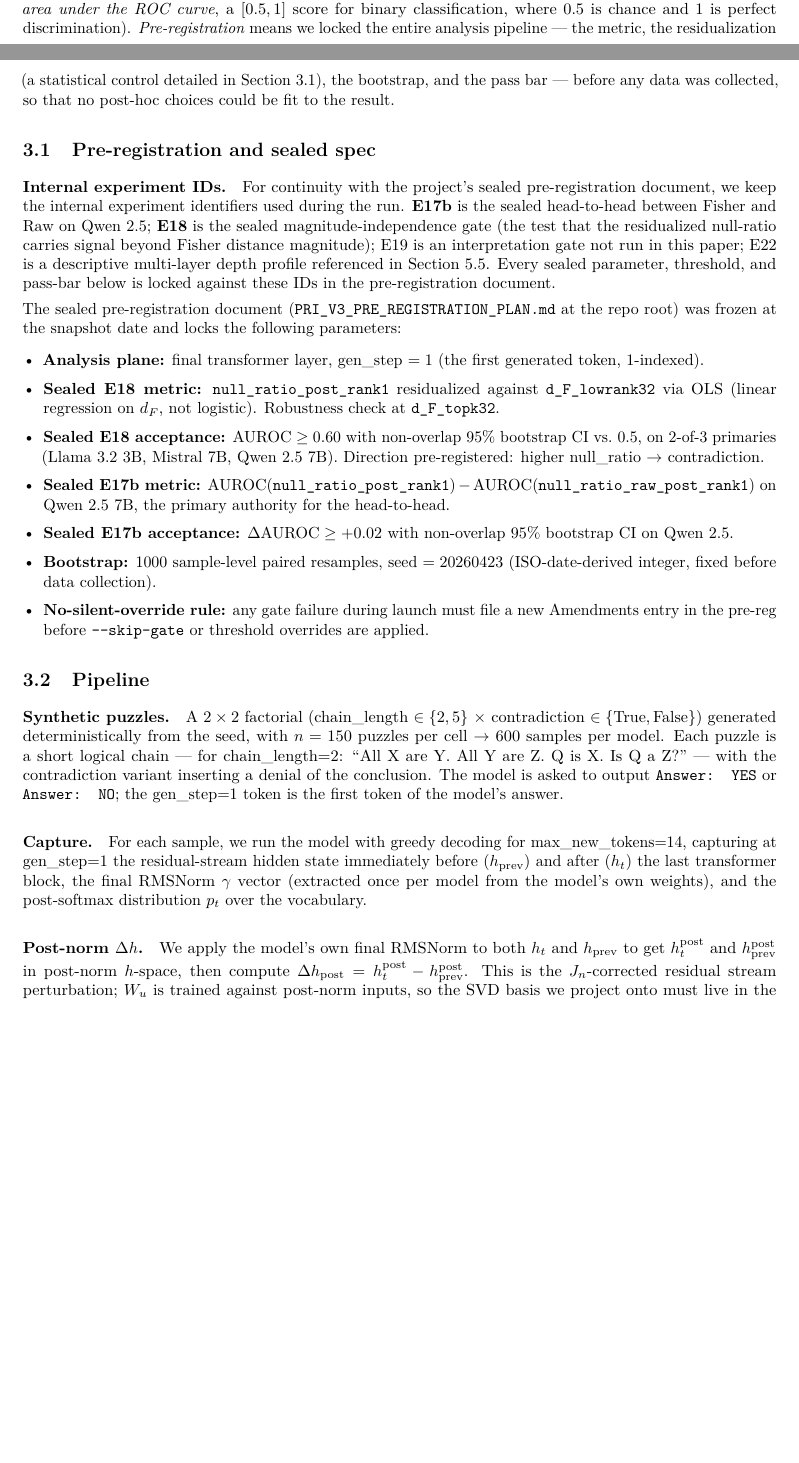
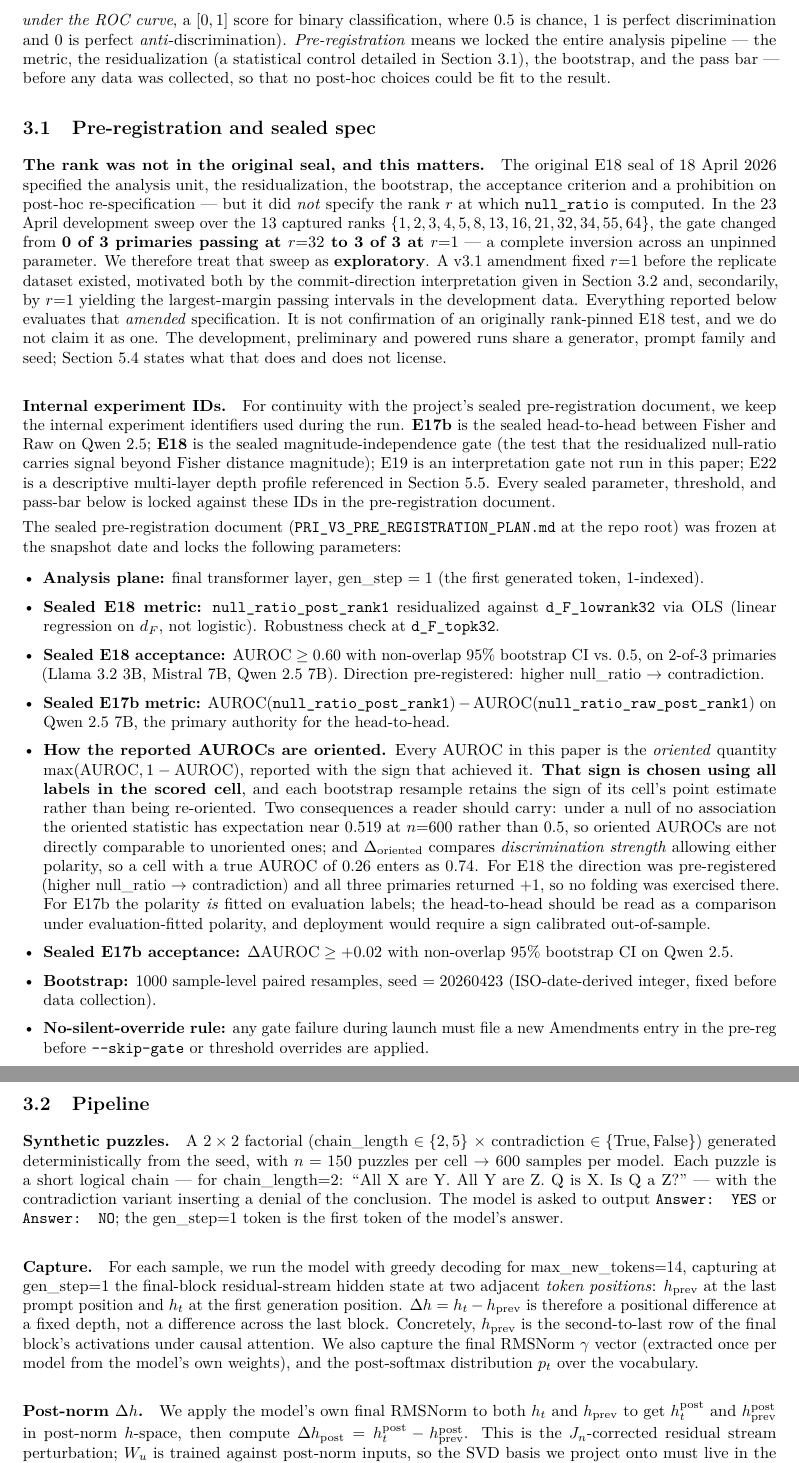
Before and after one commit to flowstyleliving/furnace-research, a LaTeX paper (wiki/paper/pri-draft.tex): two parts of pages 3 and 4 of 18 before the commit and two parts of pages 4 and 5 of 19 after it, joined at a grey line, cut so that both start at the same text, the shorter picture padded with empty space. Compiled offline with pdfLaTeX.

Commit message:
Apply seven pre-deposit fixes from the Codex referee review
Verdict was Major revision: workshop after revision, reject at top-tier
in present form. A corrected public deposit is still reasonable. The
review did not find the Qwen effect spurious.

Rank-trapdoor disclosure, new opening paragraph of 3.2 plus an abstract
qualification. The 18 April seal did not pin rank; the 23 April sweep
inverted 0-of-3 at r=32 to 3-of-3 at r=1; that sweep is exploratory;
r=1 was fixed by amendment before the replicate data existed, including
its largest-margin secondary motivation; what follows evaluates the
amended spec and is not confirmation of an originally rank-pinned test.

The paper defined its core quantity two ways. Section 1 called delta-h
a shift between the last prompt and first generation positions; 3.3
called it before/after the last transformer block. At the submission
commit h_prev_causal = act[0, -2], the previous token position at fixed
depth, so 3.3 was wrong and is rewritten.

AUROC was described as "a [0.5, 1] score". It is [0,1], and in a paper
that folds, that stated the folding assumption as a definition.

New sealed-spec bullet on sign provenance: the reported value is
max(AUROC, 1-AUROC), the sign is chosen using all labels in the scored
cell, resamples retain their cell's sign, the folded null sits near
0.519 at n=600, E18 exercised no folding, and E17b polarity is
evaluation-fitted so deployment needs an out-of-sample sign.

CI narrowing was claimed at ~34% "as expected" for a 3x increase.
Observed is 36% and sqrt(3) predicts 42%, so it falls short of the
independent-sample ideal rather than matching it.

"Vendor and parameter count are not predictive" now describes observed
heterogeneity rather than claiming they cannot predict.

"v2 beat v1" labelled an internal preliminary observation; leftover
editorial instruction removed from Appendix A.

Left for the next version: independence of run-09 from run-02, the
construct gap, HARP fidelity, uncentered-vs-true-Fisher naming, and
quantization.

Verified: 19pp, 0 errors, 0 undefined; pri-paper.zip rebuilt and
clean-room compiled.

Co-Authored-By: Claude Opus 5 <noreply@anthropic.com>

```diff
--- a/wiki/paper/pri-draft.tex
+++ b/wiki/paper/pri-draft.tex
@@ -295,8 +302,9 @@ static-SVD baseline corresponding to HARP). Higher scores correspond
 to greater rupture of the residual stream at the commit moment. We
 measure how well each score separates contradiction prompts from
 non-contradiction prompts using AUROC (the \emph{area under the ROC
-curve}, a $[0.5, 1]$ score for binary classification, where $0.5$ is
-chance and $1$ is perfect discrimination). \emph{Pre-registration}
+curve}, a $[0, 1]$ score for binary classification, where $0.5$ is
+chance, $1$ is perfect discrimination and $0$ is perfect
+\emph{anti}-discrimination). \emph{Pre-registration}
 means we locked the entire analysis pipeline --- the metric, the
 residualization (a statistical control detailed in
 \Cref{sec:methods:prereg}), the bootstrap, and the pass bar ---
@@ -305,6 +313,26 @@ fit to the result.
 
 \subsection{Pre-registration and sealed spec}
 \label{sec:methods:prereg}
+
+\paragraph{The rank was not in the original seal, and this matters.}
+The original E18 seal of 18 April 2026 specified the analysis unit,
+the residualization, the bootstrap, the acceptance criterion and a
+prohibition on post-hoc re-specification --- but it did \emph{not}
+specify the rank $r$ at which \texttt{null\_ratio} is computed. In the
+23 April development sweep over the 13 captured ranks
+$\{1,2,3,4,5,8,13,16,21,32,34,55,64\}$, the gate changed from
+\textbf{0 of 3 primaries passing at $r{=}32$ to 3 of 3 at $r{=}1$} --- a
+complete inversion across an unpinned parameter. We therefore treat
+that sweep as \textbf{exploratory}. A v3.1 amendment fixed $r{=}1$
+before the replicate dataset existed, motivated both by the
+commit-direction interpretation given in \Cref{sec:methods:pipeline}
+and, secondarily, by $r{=}1$ yielding the largest-margin passing
+intervals in the development data. Everything reported below evaluates
+that \emph{amended} specification. It is not confirmation of an
+originally rank-pinned E18 test, and we do not claim it as one.
+The development, preliminary and powered runs share a generator,
+prompt family and seed; \Cref{sec:disc:limitations} states what that does and
+does not license.
 
 \paragraph{Internal experiment IDs.} For continuity with the project's
 sealed pre-registration document, we keep the internal experiment
@@ -336,6 +364,23 @@ frozen at the snapshot date and locks the following parameters:
   $\auroc(\texttt{null\_ratio\_post\_rank1}) -
   \auroc(\texttt{null\_ratio\_raw\_post\_rank1})$ on Qwen 2.5 7B, the
   primary authority for the head-to-head.
+  \item \textbf{How the reported AUROCs are oriented.} Every AUROC in
+  this paper is the \emph{oriented} quantity
+  $\max(\auroc, 1-\auroc)$, reported with the sign that achieved it.
+  \textbf{That sign is chosen using all labels in the scored cell},
+  and each bootstrap resample retains the sign of its cell's point
+  estimate rather than being re-oriented. Two consequences a reader
+  should carry: under a null of no association the oriented statistic
+  has expectation near $0.519$ at $n{=}600$ rather than $0.5$, so
+  oriented AUROCs are not directly comparable to unoriented ones; and
+  $\Doriented$ compares \emph{discrimination strength} allowing either
+  polarity, so a cell with a true \auroc\ of $0.26$ enters as $0.74$.
+  For E18 the direction was pre-registered (higher null\_ratio $\to$
+  contradiction) and all three primaries returned $+1$, so no folding
+  was exercised there. For E17b the polarity \emph{is} fitted on
+  evaluation labels; the head-to-head should be read as a comparison
+  under evaluation-fitted polarity, and deployment would require a
+  sign calibrated out-of-sample.
   \item \textbf{Sealed E17b acceptance:} $\Delta \auroc \geq +0.02$
   with non-overlap 95\% bootstrap CI on Qwen 2.5.
   \item \textbf{Bootstrap:} 1000 sample-level paired resamples,
@@ -361,9 +406,14 @@ NO}; the gen\_step$=$1 token is the first token of the model's answer.
 
 \paragraph{Capture.}
 For each sample, we run the model with greedy decoding for
-max\_new\_tokens$=$14, capturing at gen\_step$=$1 the residual-stream
-hidden state immediately before ($h_{\text{prev}}$) and after ($h_t$)
-the last transformer block, the final RMSNorm $\gamma$ vector
+max\_new\_tokens$=$14, capturing at gen\_step$=$1 the final-block
+residual-stream hidden state at two adjacent \emph{token positions}:
+$h_{\text{prev}}$ at the last prompt position and $h_t$ at the first
+generation position. $\dh = h_t - h_{\text{prev}}$ is therefore a
+positional difference at a fixed depth, not a difference across the
+last block. Concretely, $h_{\text{prev}}$ is the second-to-last row of
+the final block's activations under causal attention. We also capture
+the final RMSNorm $\gamma$ vector
 (extracted once per model from the model's own weights), and the
 post-softmax distribution $p_t$ over the vocabulary.
 
```
Also changed, not shown: wiki/log.md (+36 -0 lines), wiki/paper/pri-draft.tex (26 more changed lines).
